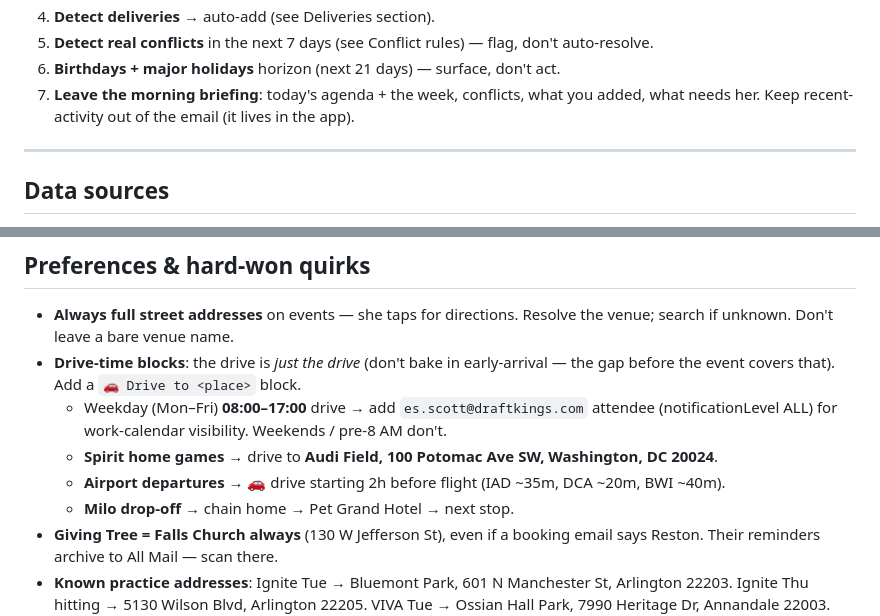
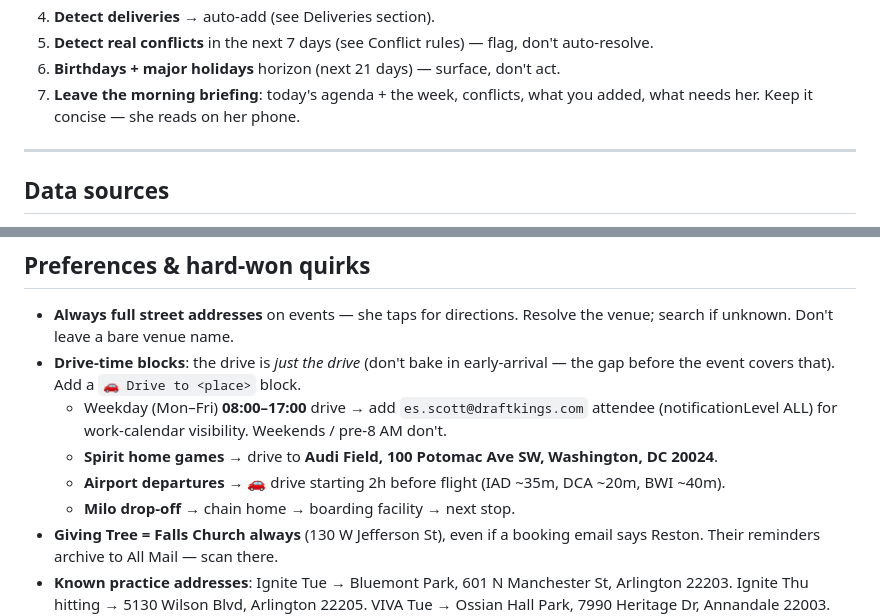
Before and after one commit to esttt-blip/calendarjam, a Markdown page: COWORK_DOSSIER.md, 2 parts joined by grey strips. Rendered like a GitHub page.

```diff
--- a/COWORK_DOSSIER.md
+++ b/COWORK_DOSSIER.md
@@ -48,7 +85,7 @@ her phone; she should rarely need to open anything.
    auto-resolve.
 6. **Birthdays + major holidays** horizon (next 21 days) — surface, don't act.
 7. **Leave the morning briefing**: today's agenda + the week, conflicts, what you
-   added, what needs her. Keep recent-activity out of the email (it lives in the app).
+   added, what needs her. Keep it concise — she reads on her phone.
 
 ---
 
@@ -84,7 +121,7 @@ her phone; she should rarely need to open anything.
     (notificationLevel ALL) for work-calendar visibility. Weekends / pre-8 AM don't.
   - **Spirit home games** → drive to **Audi Field, 100 Potomac Ave SW, Washington, DC 20024**.
   - **Airport departures** → 🚗 drive starting 2h before flight (IAD ~35m, DCA ~20m, BWI ~40m).
-  - **Milo drop-off** → chain home → Pet Grand Hotel → next stop.
+  - **Milo drop-off** → chain home → boarding facility → next stop.
 - **Giving Tree = Falls Church always** (130 W Jefferson St), even if a booking email says
   Reston. Their reminders archive to All Mail — scan there.
 - **Known practice addresses**: Ignite Tue → Bluemont Park, 601 N Manchester St, Arlington
```
Also changed, not shown: other parts of COWORK_DOSSIER.md (+56 -12 lines).
